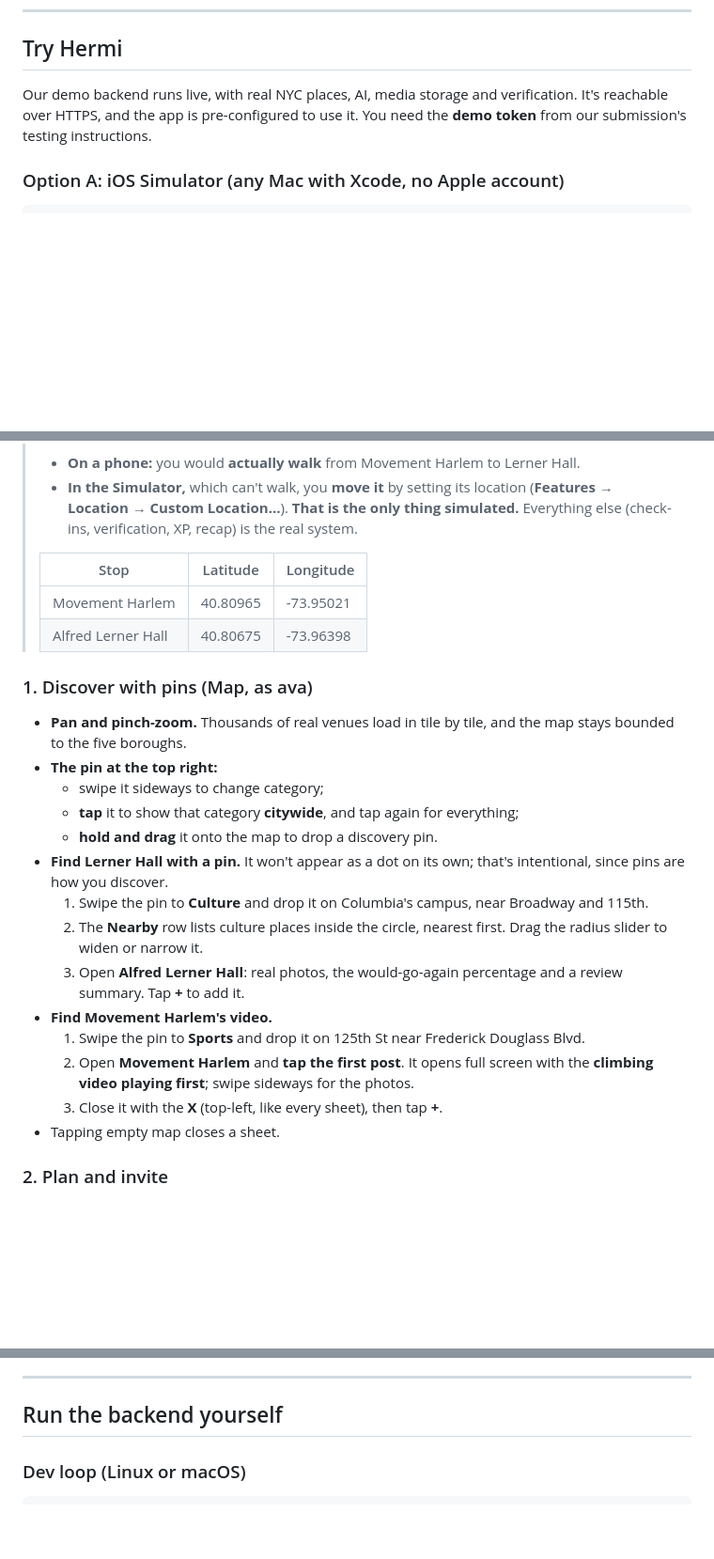
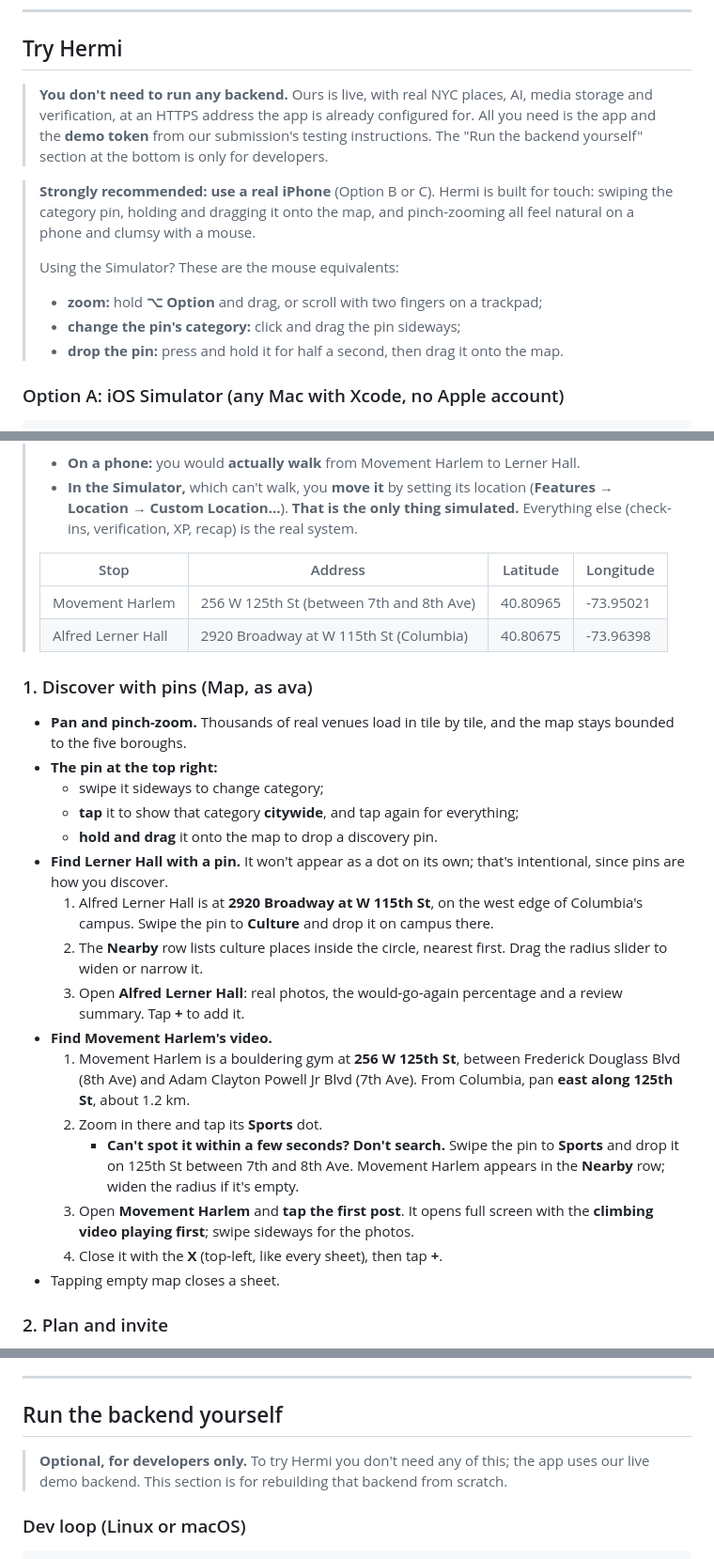
Before and after one commit to jackb-22/Hermi, a Markdown page: README.md, 3 parts joined by grey strips. Shown at 94% size. GitHub-like rendering; blank space fills up the shorter version.

Commit message:
README: no backend needed, iPhone strongly recommended, stop addresses with a Sports-pin fallback
Co-Authored-By: Claude Opus 5.5 <noreply@anthropic.com>

````diff
--- a/README.md
+++ b/README.md
@@ -18,7 +18,14 @@ Social apps reward staying in: posting, scrolling and collecting likes from home
 
 ## Try Hermi
 
-Our demo backend runs live, with real NYC places, AI, media storage and verification. It's reachable over HTTPS, and the app is pre-configured to use it. You need the **demo token** from our submission's testing instructions.
+> **You don't need to run any backend.** Ours is live, with real NYC places, AI, media storage and verification, at an HTTPS address the app is already configured for. All you need is the app and the **demo token** from our submission's testing instructions. The "Run the backend yourself" section at the bottom is only for developers.
+
+> **Strongly recommended: use a real iPhone** (Option B or C). Hermi is built for touch: swiping the category pin, holding and dragging it onto the map, and pinch-zooming all feel natural on a phone and clumsy with a mouse.
+>
+> Using the Simulator? These are the mouse equivalents:
+> - **zoom:** hold **⌥ Option** and drag, or scroll with two fingers on a trackpad;
+> - **change the pin's category:** click and drag the pin sideways;
+> - **drop the pin:** press and hold it for half a second, then drag it onto the map.
 
 ### Option A: iOS Simulator (any Mac with Xcode, no Apple account)
 ```sh
@@ -56,10 +63,10 @@ We can install it on your iPhone by cable, or hand you our two phones, already s
 > - **On a phone:** you would **actually walk** from Movement Harlem to Lerner Hall.
 > - **In the Simulator,** which can't walk, you **move it** by setting its location (**Features → Location → Custom Location…**). **That is the only thing simulated.** Everything else (check-ins, verification, XP, recap) is the real system.
 >
-> | Stop | Latitude | Longitude |
-> |---|---|---|
-> | Movement Harlem | 40.80965 | -73.95021 |
-> | Alfred Lerner Hall | 40.80675 | -73.96398 |
+> | Stop | Address | Latitude | Longitude |
+> |---|---|---|---|
+> | Movement Harlem | 256 W 125th St (between 7th and 8th Ave) | 40.80965 | -73.95021 |
+> | Alfred Lerner Hall | 2920 Broadway at W 115th St (Columbia) | 40.80675 | -73.96398 |
 
 ### 1. Discover with pins (Map, as ava)
 - **Pan and pinch-zoom.** Thousands of real venues load in tile by tile, and the map stays bounded to the five boroughs.
@@ -68,13 +75,15 @@ We can install it on your iPhone by cable, or hand you our two phones, already s
   - **tap** it to show that category **citywide**, and tap again for everything;
   - **hold and drag** it onto the map to drop a discovery pin.
 - **Find Lerner Hall with a pin.** It won't appear as a dot on its own; that's intentional, since pins are how you discover.
-  1. Swipe the pin to **Culture** and drop it on Columbia's campus, near Broadway and 115th.
+  1. Alfred Lerner Hall is at **2920 Broadway at W 115th St**, on the west edge of Columbia's campus. Swipe the pin to **Culture** and drop it on campus there.
   2. The **Nearby** row lists culture places inside the circle, nearest first. Drag the radius slider to widen or narrow it.
   3. Open **Alfred Lerner Hall**: real photos, the would-go-again percentage and a review summary. Tap **+** to add it.
 - **Find Movement Harlem's video.**
-  1. Swipe the pin to **Sports** and drop it on 125th St near Frederick Douglass Blvd.
-  2. Open **Movement Harlem** and **tap the first post**. It opens full screen with the **climbing video playing first**; swipe sideways for the photos.
-  3. Close it with the **X** (top-left, like every sheet), then tap **+**.
+  1. Movement Harlem is a bouldering gym at **256 W 125th St**, between Frederick Douglass Blvd (8th Ave) and Adam Clayton Powell Jr Blvd (7th Ave). From Columbia, pan **east along 125th St**, about 1.2 km.
+  2. Zoom in there and tap its **Sports** dot.
+     - **Can't spot it within a few seconds? Don't search.** Swipe the pin to **Sports** and drop it on 125th St between 7th and 8th Ave. Movement Harlem appears in the **Nearby** row; widen the radius if it's empty.
+  3. Open **Movement Harlem** and **tap the first post**. It opens full screen with the **climbing video playing first**; swipe sideways for the photos.
+  4. Close it with the **X** (top-left, like every sheet), then tap **+**.
 - Tapping empty map closes a sheet.
 
 ### 2. Plan and invite
@@ -180,6 +189,8 @@ archive/                 retired prototype and hosting config
 
 ## Run the backend yourself
 
+> **Optional, for developers only.** To try Hermi you don't need any of this; the app uses our live demo backend. This section is for rebuilding that backend from scratch.
+
 ### Dev loop (Linux or macOS)
 ```bash
 cp .env.example .env
````
